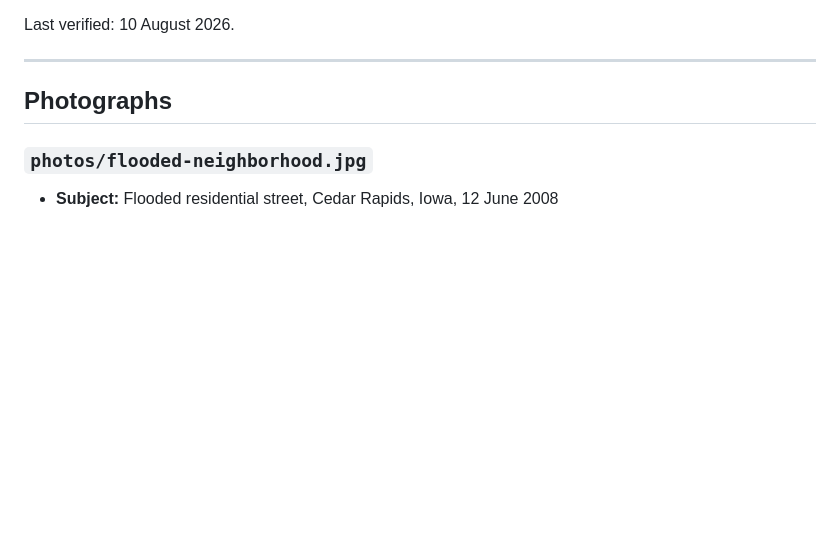
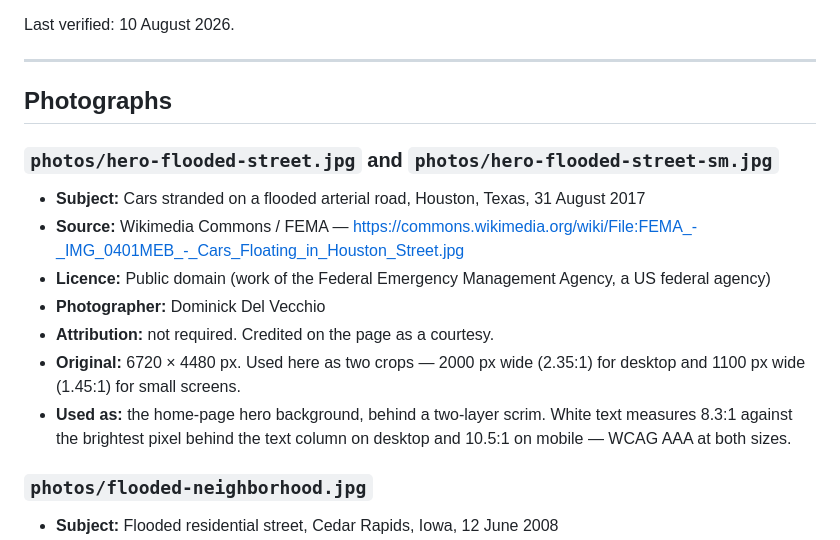
Before and after one commit to Koazizi/Koazizi.github.io, a Markdown page: assets/img/CREDITS.md, the part around the change. Drawn GitHub-style; blank space fills up the shorter version.

Commit message:
Record the hero photograph's source and licence in CREDITS

```diff
--- a/assets/img/CREDITS.md
+++ b/assets/img/CREDITS.md
@@ -8,6 +8,18 @@ Last verified: 10 August 2026.
 ---
 
 ## Photographs
+
+### `photos/hero-flooded-street.jpg` and `photos/hero-flooded-street-sm.jpg`
+- **Subject:** Cars stranded on a flooded arterial road, Houston, Texas, 31 August 2017
+- **Source:** Wikimedia Commons / FEMA — https://commons.wikimedia.org/wiki/File:FEMA_-_IMG_0401MEB_-_Cars_Floating_in_Houston_Street.jpg
+- **Licence:** Public domain (work of the Federal Emergency Management Agency, a US federal agency)
+- **Photographer:** Dominick Del Vecchio
+- **Attribution:** not required. Credited on the page as a courtesy.
+- **Original:** 6720 × 4480 px. Used here as two crops — 2000 px wide (2.35:1) for
+  desktop and 1100 px wide (1.45:1) for small screens.
+- **Used as:** the home-page hero background, behind a two-layer scrim. White text
+  measures 8.3:1 against the brightest pixel behind the text column on desktop and
+  10.5:1 on mobile — WCAG AAA at both sizes.
 
 ### `photos/flooded-neighborhood.jpg`
 - **Subject:** Flooded residential street, Cedar Rapids, Iowa, 12 June 2008
```
